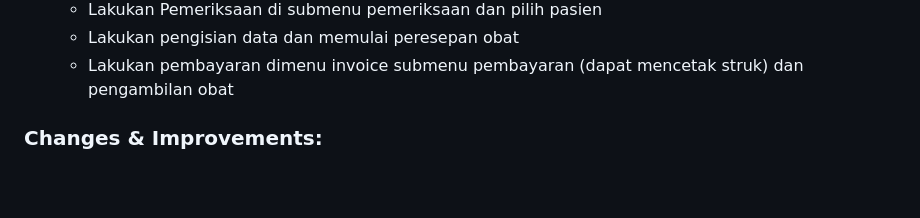
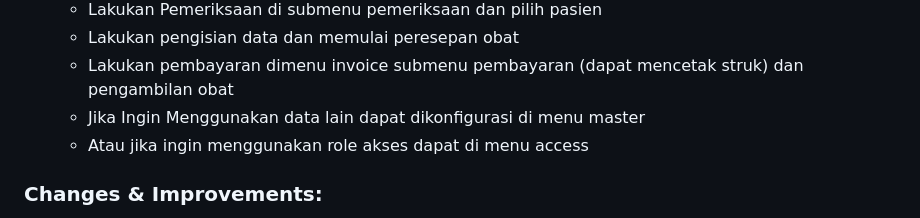
Before and after one commit to robbyardha/medinote-app, a Markdown page: README.md, the part around the change. Drawn GitHub-style; blank space fills up the shorter version.

Commit message:
update note

```diff
--- a/README.md
+++ b/README.md
@@ -114,6 +114,8 @@ CMS App is an open-source Content Management System built with Laravel. It provi
     -   Lakukan Pemeriksaan di submenu pemeriksaan dan pilih pasien
     -   Lakukan pengisian data dan memulai peresepan obat
     -   Lakukan pembayaran dimenu invoice submenu pembayaran (dapat mencetak struk) dan pengambilan obat
+    -   Jika Ingin Menggunakan data lain dapat dikonfigurasi di menu master
+    -   Atau jika ingin menggunakan role akses dapat di menu access
 
 ### Changes & Improvements:
 
```
